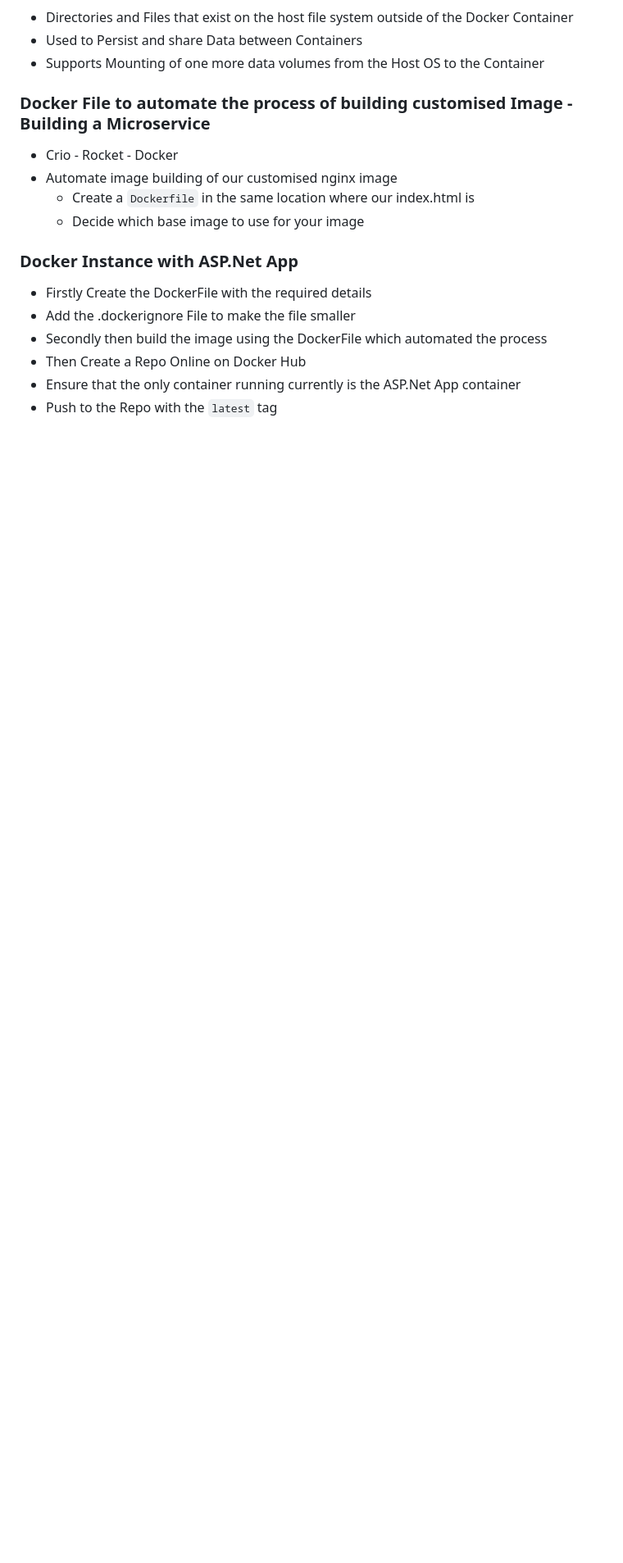
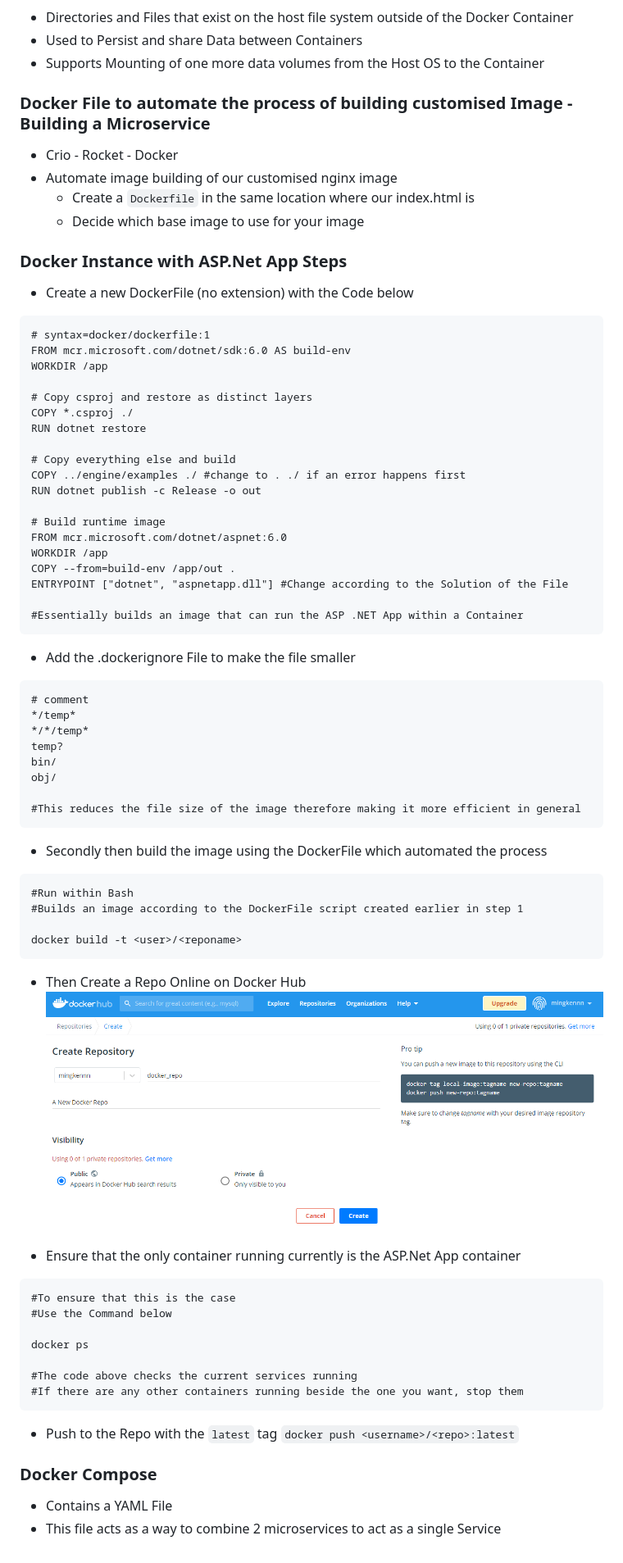
Before and after one commit to mingkennn/SRE_Cloud_Computing_AWS, a Markdown page: README.md, the part around the change. Shown: that part at 82% size. GitHub-like rendering; pictures changed too: dockerHub.png (added); blank space fills up the shorter version.

Commit message:
Refined Docker Notes

````diff
--- a/README.md
+++ b/README.md
@@ -412,10 +412,68 @@ Software Development Life Cycle
   - Decide which base image to use for your image
 
 
-### Docker Instance with ASP.Net App
-- Firstly Create the DockerFile with the required details
+### Docker Instance with ASP.Net App Steps
+- Create a new DockerFile (no extension) with the Code below
+```
+# syntax=docker/dockerfile:1
+FROM mcr.microsoft.com/dotnet/sdk:6.0 AS build-env
+WORKDIR /app
+
+# Copy csproj and restore as distinct layers
+COPY *.csproj ./
+RUN dotnet restore
+
+# Copy everything else and build
+COPY ../engine/examples ./ #change to . ./ if an error happens first
+RUN dotnet publish -c Release -o out
+
+# Build runtime image
+FROM mcr.microsoft.com/dotnet/aspnet:6.0
+WORKDIR /app
+COPY --from=build-env /app/out .
+ENTRYPOINT ["dotnet", "aspnetapp.dll"] #Change according to the Solution of the File
+
+#Essentially builds an image that can run the ASP .NET App within a Container
+```
+
 - Add the .dockerignore File to make the file smaller
+```
+# comment
+*/temp*
+*/*/temp*
+temp?
+bin/
+obj/
+
+#This reduces the file size of the image therefore making it more efficient in general
+```
+
 - Secondly then build the image using the DockerFile which automated the process
+```
+#Run within Bash
+#Builds an image according to the DockerFile script created earlier in step 1
+
+docker build -t <user>/<reponame>
+```
+
 - Then Create a Repo Online on Docker Hub
+![image info](./dockerHub.png)
+
 - Ensure that the only container running currently is the ASP.Net App container
+```
+#To ensure that this is the case
+#Use the Command below
+
+docker ps
+
+#The code above checks the current services running
+#If there are any other containers running beside the one you want, stop them
+```
+
 - Push to the Repo with the `latest` tag
+`docker push <username>/<repo>:latest`
+
+
+### Docker Compose
+- Contains a YAML File
+- This file acts as a way to combine 2 microservices to act as a single Service
````
